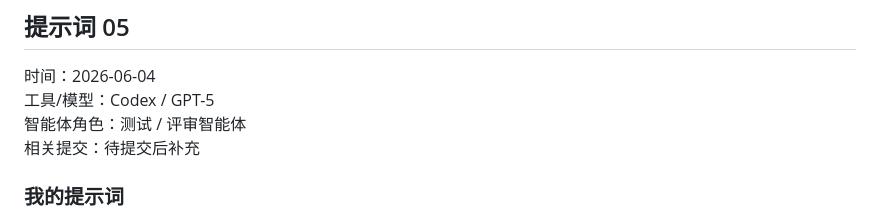
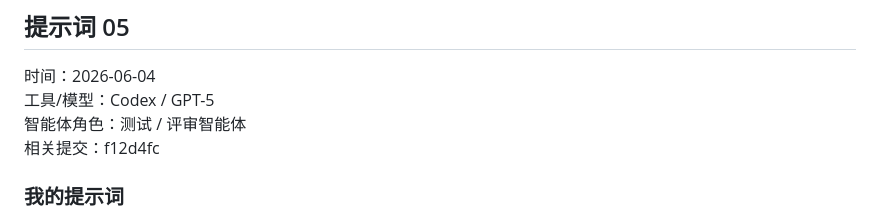
Before and after one commit to YyzhXie/AI-Assisted-Information-Management-System-for-Honor-of-Kings, a Markdown page: ai/prompts.md, the part around the change. Drawn GitHub-style.

Commit message:
[Docs] 补充鲁棒性评测AI提交证据

```diff
--- a/ai/prompts.md
+++ b/ai/prompts.md
@@ -81,7 +81,7 @@ AI 检查了当前账号数据，发现玩家账号足够但管理员只有一
 时间：2026-06-04
 工具/模型：Codex / GPT-5
 智能体角色：测试 / 评审智能体
-相关提交：待提交后补充
+相关提交：f12d4fc
 
 ### 我的提示词
 
```
